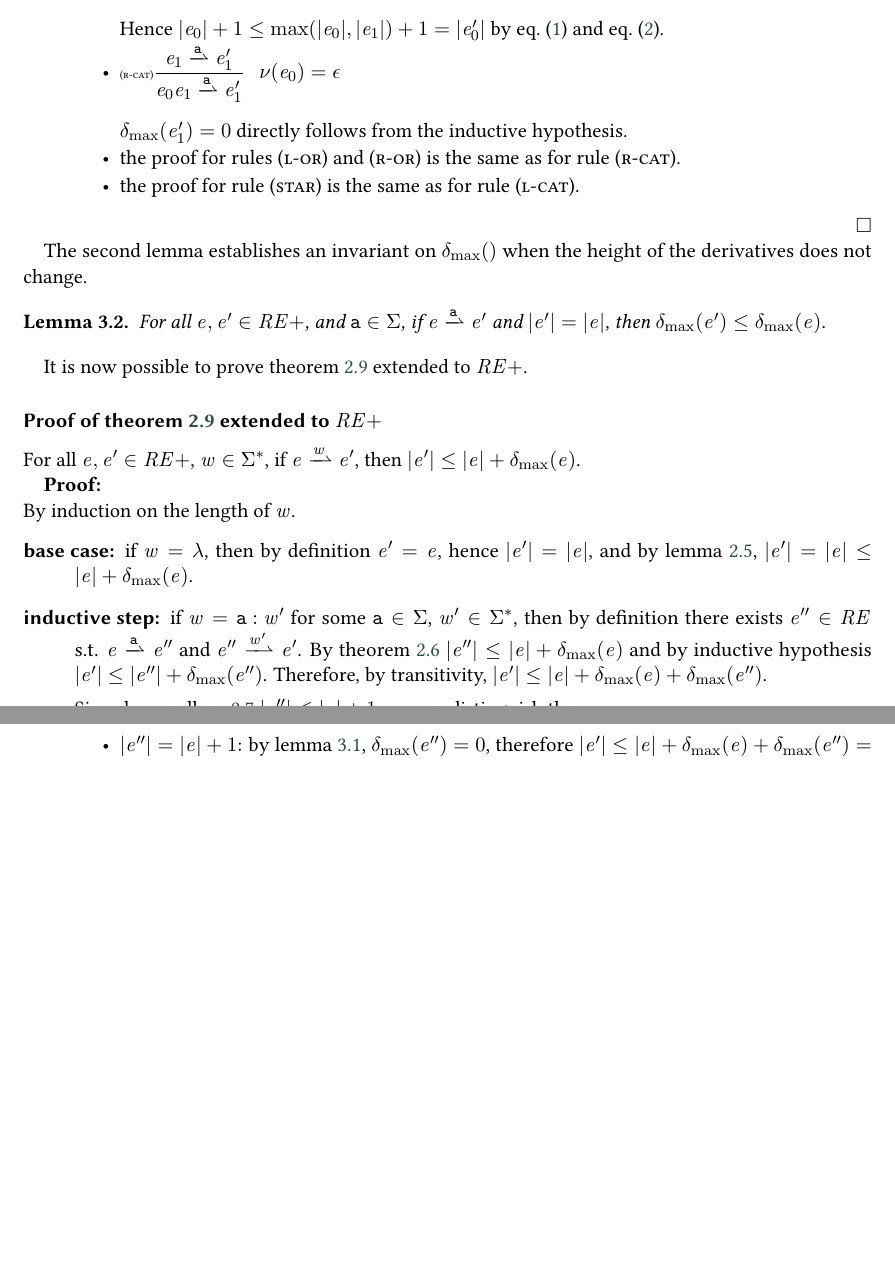
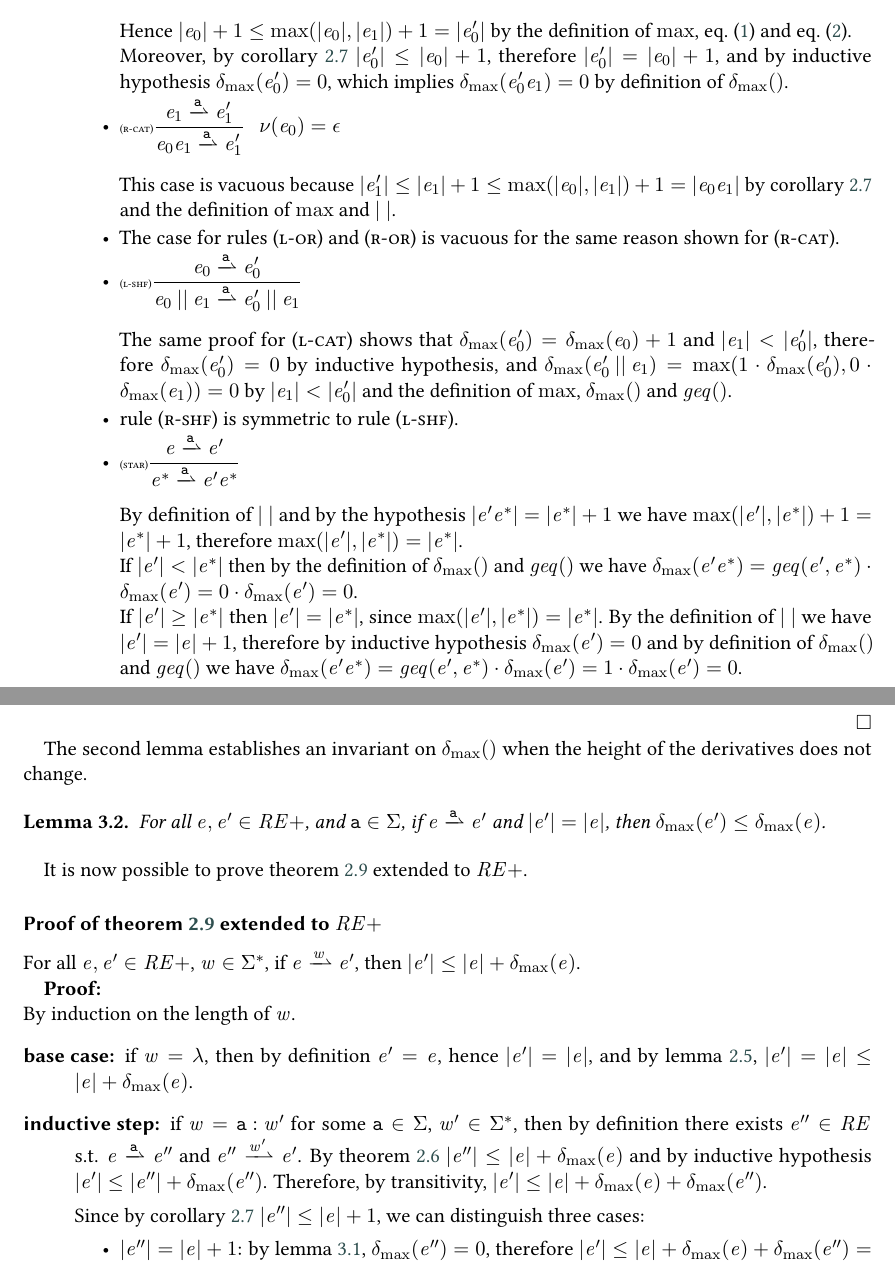
Before and after one commit to davideancona/ictcs25, a LaTeX document (main.tex, which reads shuffle.tex): two parts of pages 7 and 8 of 8, joined at a grey line, cut so that both start at the same text, the shorter picture padded with empty space. Compiled offline with pdfLaTeX; a LaTeX package or settings file that is missing is left out.

Commit message:
submission modified:   shuffle.tex

```diff
--- a/shuffle.tex
+++ b/shuffle.tex
@@ -121,14 +121,28 @@ The first lemma is a weaker version of \cref{lemma:zero-inc}.
            \label{eq:l-cat-two}
            \max(\theight{\re_0'},\theight{\re_1})=\theight{\re_0'}
           \end{equation}
-          Hence $\theight{\re_0}+1\leq\max(\theight{\re_0},\theight{\re_1})+1=\theight{\re'_0}$ by \cref{eq:l-cat-one} and \cref{eq:l-cat-two}.
+          Hence $\theight{\re_0}+1\leq\max(\theight{\re_0},\theight{\re_1})+1=\theight{\re'_0}$ by the definition of $\max$, \cref{eq:l-cat-one} and \cref{eq:l-cat-two}.
+
+          Moreover, by \cref{cor:bound} $\theight{\re_0'}\leq\theight{\re_0}+1$, therefore
+          $\theight{\re_0'}=\theight{\re_0}+1$, and by inductive hypothesis $\incFun{\re'_0}=0$, which implies $\incFun{\re'_0\catop\re_1}=0$ by definition of $\incFun{}$.
 
     \item $\Rule{r-cat}{\re_1\parDer{\sym}\re'_1}{\re_0\catop\re_1\parDer{\sym}\re'_1}{\hasEps{\re_0}=\eps}$\\[2ex]
-          $\incFun{\re'_1}=0$ directly follows from the inductive hypothesis.
+          This case is vacuous because $\theight{\re_1'}\leq\theight{\re_1}+1\leq\max(\theight{\re_0},\theight{\re_1})+1=\theight{\re_0\catop\re_1}$ by \cref{cor:bound} and the definition of $\max$ and $\theight{\ }$.
 
-    \item the proof for rules \rn{l-or} and \rn{r-or} is the same as for rule \rn{r-cat}.
+    \item The case for rules \rn{l-or} and \rn{r-or} is vacuous for the same reason shown for \rn{r-cat}.
+    \item $\Rule{l-shf}{\re_0\parDer{\sym}\re'_0}{\re_0\shuffleop\re_1\parDer{\sym}\re'_0\shuffleop\re_1}{}$\\[2ex]
+          The same proof for \rn{l-cat} shows that $\incFun{\re_0'}=\incFun{\re_0}+1$ and $\theight{\re_1}<\theight{\re'_0}$, therefore $\incFun{\re'_0}=0$ by inductive hypothesis, and $\incFun{\re'_0\shuffleop\re_1}=\max(1\cdot\incFun{\re_0'},0\cdot\incFun{\re_1})=0$ by $\theight{\re_1}<\theight{\re'_0}$ and the definition of $\max$, $\incFun{}$ and $\geqSym()$.
+    \item rule \rn{r-shf} is symmetric to rule \rn{l-shf}.
+    \item $\Rule{star}{\re\parDer{\sym}\re'}{\starop{\re}\parDer{\sym}\re'\starop{\re}}{}$\\[2ex]
+          By definition of $\theight{\ }$ and by the hypothesis $\theight{\re'\catop\starop{\re}}=\theight{\starop{\re}}+1$ we have
+          $\max(\theight{\re'},\theight{\starop{\re}})+1=\theight{\starop{\re}}+1$, therefore
+          $\max(\theight{\re'},\theight{\starop{\re}})=\theight{\starop{\re}}$.
 
-    \item the proof for rule \rn{star} is the same as for rule \rn{l-cat}.
+          If $\theight{\re'}<\theight{\starop{\re}}$ then by the definition of $\incFun{}$ and $\geqSym()$ we have $\incFun{\re'\catop\starop{\re}}=\geqFun{\re'}{\starop{\re}}\cdot\incFun{\re'}=0\cdot\incFun{\re'}=0$.
+
+          If $\theight{\re'}\geq\theight{\starop{\re}}$ then $\theight{\re'}=\theight{\starop{\re}}$, since $\max(\theight{\re'},\theight{\starop{\re}})=\theight{\starop{\re}}$.
+          By the definition of $\theight{\ }$ we have $\theight{\re'}=\theight{\re}+1$, therefore
+          by inductive hypothesis $\incFun{\re'}=0$ and by definition of $\incFun{}$ and $\geqSym()$ we have $\incFun{\re'\catop\starop{\re}}=\geqFun{\re'}{\starop{\re}}\cdot\incFun{\re'}=1\cdot\incFun{\re'}=0$.
    \end{itemize}
  \end{description}
 \end{proof}
```
